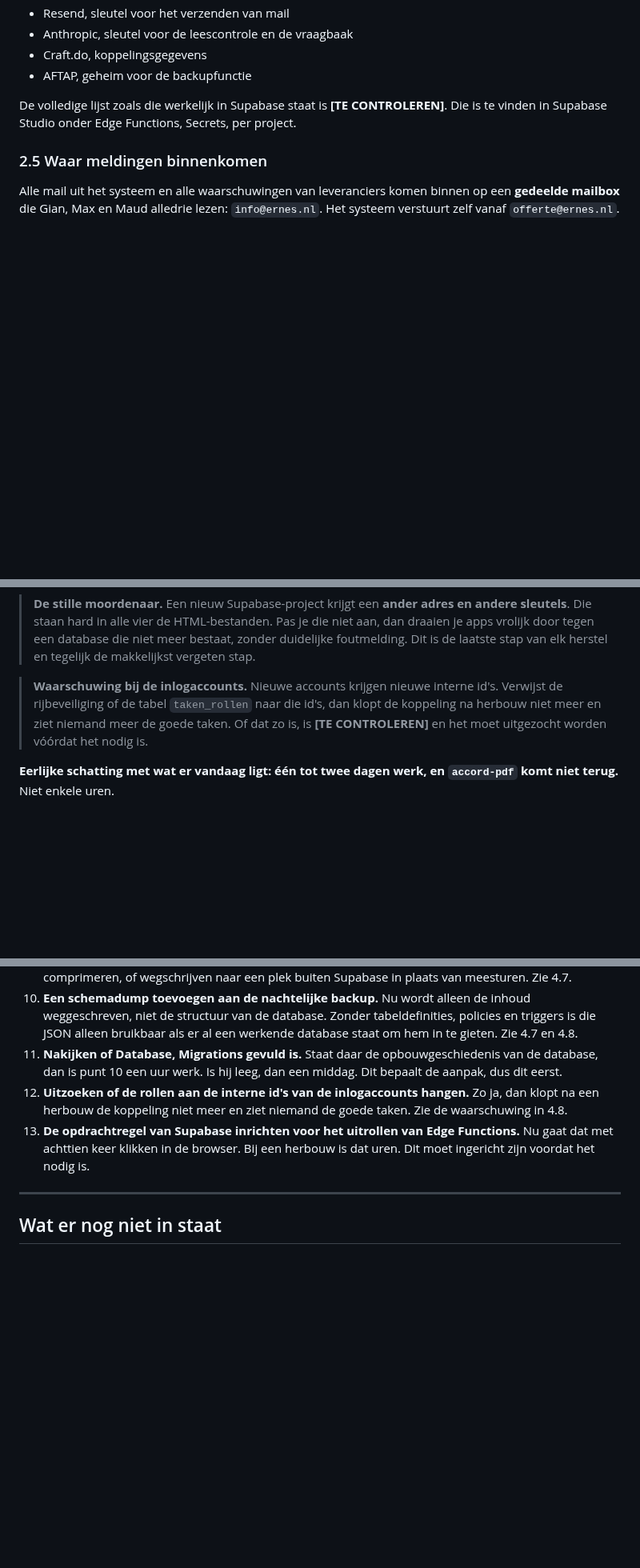
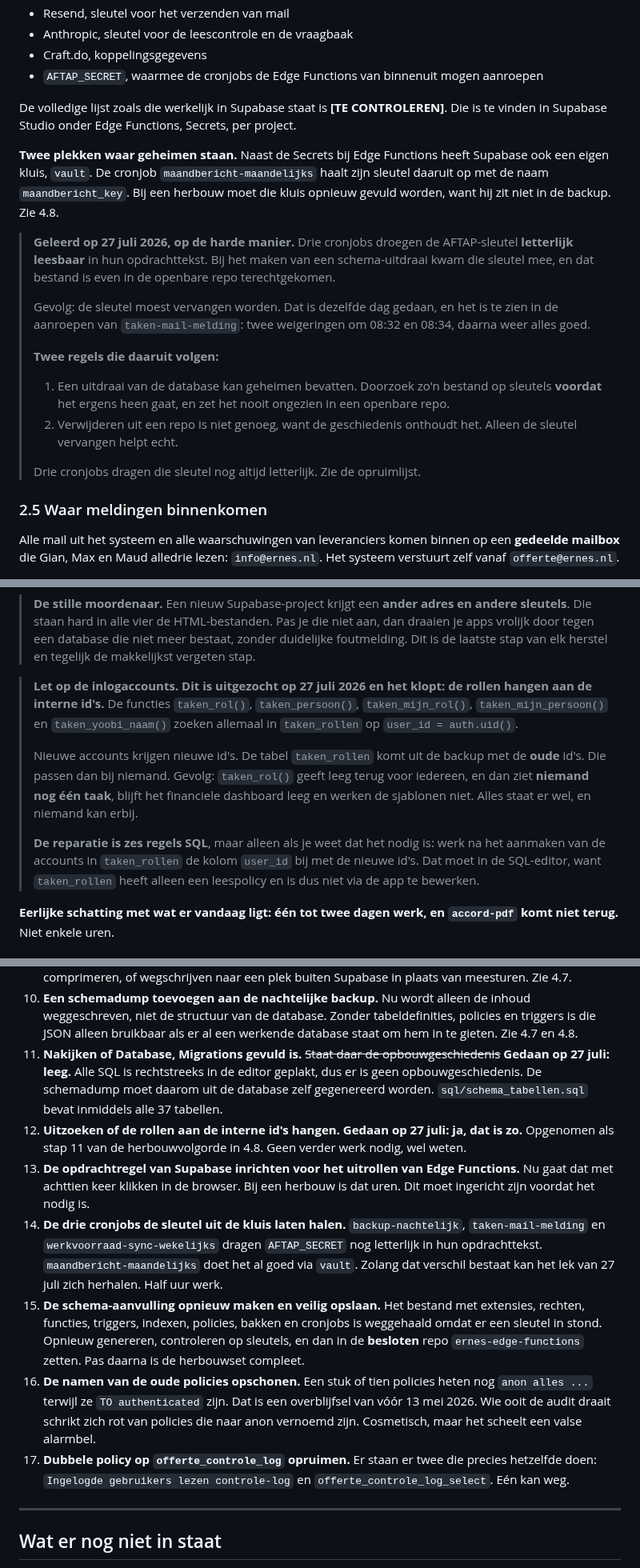
Before and after one commit to GianErnes/schilders-calc, a Markdown page: SYSTEEM.md, 3 parts joined by grey strips. Shown at 80% size. Drawn GitHub-style; blank space fills up the shorter version.

```diff
--- a/SYSTEEM.md
+++ b/SYSTEEM.md
@@ -172,11 +172,38 @@ Welke sleutels bestaan (waarden staan in de kluis, niet hier):
 - Resend, sleutel voor het verzenden van mail
 - Anthropic, sleutel voor de leescontrole en de vraagbaak
 - Craft.do, koppelingsgegevens
-- AFTAP, geheim voor de backupfunctie
+- `AFTAP_SECRET`, waarmee de cronjobs de Edge Functions van binnenuit
+  mogen aanroepen
 
 De volledige lijst zoals die werkelijk in Supabase staat is
 **[TE CONTROLEREN]**. Die is te vinden in Supabase Studio onder Edge
 Functions, Secrets, per project.
+
+**Twee plekken waar geheimen staan.** Naast de Secrets bij Edge Functions
+heeft Supabase ook een eigen kluis, `vault`. De cronjob
+`maandbericht-maandelijks` haalt zijn sleutel daaruit op met de naam
+`maandbericht_key`. Bij een herbouw moet die kluis opnieuw gevuld worden,
+want hij zit niet in de backup. Zie 4.8.
+
+> **Geleerd op 27 juli 2026, op de harde manier.** Drie cronjobs droegen
+> de AFTAP-sleutel **letterlijk leesbaar** in hun opdrachttekst. Bij het
+> maken van een schema-uitdraai kwam die sleutel mee, en dat bestand is
+> even in de openbare repo terechtgekomen.
+>
+> Gevolg: de sleutel moest vervangen worden. Dat is dezelfde dag gedaan,
+> en het is te zien in de aanroepen van `taken-mail-melding`: twee
+> weigeringen om 08:32 en 08:34, daarna weer alles goed.
+>
+> **Twee regels die daaruit volgen:**
+>
+> 1. Een uitdraai van de database kan geheimen bevatten. Doorzoek zo'n
+>    bestand op sleutels **voordat** het ergens heen gaat, en zet het
+>    nooit ongezien in een openbare repo.
+> 2. Verwijderen uit een repo is niet genoeg, want de geschiedenis
+>    onthoudt het. Alleen de sleutel vervangen helpt echt.
+>
+> Drie cronjobs dragen die sleutel nog altijd letterlijk. Zie de
+> opruimlijst.
 
 ### 2.5 Waar meldingen binnenkomen
 
@@ -613,11 +656,23 @@ Supabase houdt op te bestaan.
 > Dit is de laatste stap van elk herstel en tegelijk de makkelijkst
 > vergeten stap.
 
-> **Waarschuwing bij de inlogaccounts.** Nieuwe accounts krijgen nieuwe
-> interne id's. Verwijst de rijbeveiliging of de tabel `taken_rollen` naar
-> die id's, dan klopt de koppeling na herbouw niet meer en ziet niemand
-> meer de goede taken. Of dat zo is, is **[TE CONTROLEREN]** en het moet
-> uitgezocht worden vóórdat het nodig is.
+> **Let op de inlogaccounts. Dit is uitgezocht op 27 juli 2026 en het
+> klopt: de rollen hangen aan de interne id's.** De functies `taken_rol()`,
+> `taken_persoon()`, `taken_mijn_rol()`, `taken_mijn_persoon()` en
+> `taken_yoobi_naam()` zoeken allemaal in `taken_rollen` op `user_id =
+> auth.uid()`.
+>
+> Nieuwe accounts krijgen nieuwe id's. De tabel `taken_rollen` komt uit de
+> backup met de **oude** id's. Die passen dan bij niemand. Gevolg:
+> `taken_rol()` geeft leeg terug voor iedereen, en dan ziet **niemand nog
+> één taak**, blijft het financiele dashboard leeg en werken de sjablonen
+> niet. Alles staat er wel, en niemand kan erbij.
+>
+> **De reparatie is zes regels SQL**, maar alleen als je weet dat het
+> nodig is: werk na het aanmaken van de accounts in `taken_rollen` de
+> kolom `user_id` bij met de nieuwe id's. Dat moet in de SQL-editor, want
+> `taken_rollen` heeft alleen een leespolicy en is dus niet via de app te
+> bewerken.
 
 **Eerlijke schatting met wat er vandaag ligt: één tot twee dagen werk, en
 `accord-pdf` komt niet terug.** Niet enkele uren.
@@ -852,15 +918,36 @@ van een backup is één keer echt geoefend en werkte.
     Zonder tabeldefinities, policies en triggers is die JSON alleen
     bruikbaar als er al een werkende database staat om hem in te gieten.
     Zie 4.7 en 4.8.
-11. **Nakijken of Database, Migrations gevuld is.** Staat daar de
-    opbouwgeschiedenis van de database, dan is punt 10 een uur werk. Is
-    hij leeg, dan een middag. Dit bepaalt de aanpak, dus dit eerst.
-12. **Uitzoeken of de rollen aan de interne id's van de inlogaccounts
-    hangen.** Zo ja, dan klopt na een herbouw de koppeling niet meer en
-    ziet niemand de goede taken. Zie de waarschuwing in 4.8.
+11. **Nakijken of Database, Migrations gevuld is.** ~~Staat daar de
+    opbouwgeschiedenis~~ **Gedaan op 27 juli: leeg.** Alle SQL is
+    rechtstreeks in de editor geplakt, dus er is geen opbouwgeschiedenis.
+    De schemadump moet daarom uit de database zelf gegenereerd worden.
+    `sql/schema_tabellen.sql` bevat inmiddels alle 37 tabellen.
+12. **Uitzoeken of de rollen aan de interne id's hangen.** **Gedaan op 27
+    juli: ja, dat is zo.** Opgenomen als stap 11 van de herbouwvolgorde in
+    4.8. Geen verder werk nodig, wel weten.
 13. **De opdrachtregel van Supabase inrichten voor het uitrollen van Edge
     Functions.** Nu gaat dat met achttien keer klikken in de browser. Bij
     een herbouw is dat uren. Dit moet ingericht zijn voordat het nodig is.
+14. **De drie cronjobs de sleutel uit de kluis laten halen.**
+    `backup-nachtelijk`, `taken-mail-melding` en
+    `werkvoorraad-sync-wekelijks` dragen `AFTAP_SECRET` nog letterlijk in
+    hun opdrachttekst. `maandbericht-maandelijks` doet het al goed via
+    `vault`. Zolang dat verschil bestaat kan het lek van 27 juli zich
+    herhalen. Half uur werk.
+15. **De schema-aanvulling opnieuw maken en veilig opslaan.** Het bestand
+    met extensies, rechten, functies, triggers, indexen, policies, bakken
+    en cronjobs is weggehaald omdat er een sleutel in stond. Opnieuw
+    genereren, controleren op sleutels, en dan in de **besloten** repo
+    `ernes-edge-functions` zetten. Pas daarna is de herbouwset compleet.
+16. **De namen van de oude policies opschonen.** Een stuk of tien policies
+    heten nog `anon alles ...` terwijl ze `TO authenticated` zijn. Dat is
+    een overblijfsel van vóór 13 mei 2026. Wie ooit de audit draait
+    schrikt zich rot van policies die naar anon vernoemd zijn.
+    Cosmetisch, maar het scheelt een valse alarmbel.
+17. **Dubbele policy op `offerte_controle_log` opruimen.** Er staan er
+    twee die precies hetzelfde doen: `Ingelogde gebruikers lezen
+    controle-log` en `offerte_controle_log_select`. Eén kan weg.
 
 ---
 
```
Also changed, not shown: other parts of SYSTEEM.md (+55 -5 lines).
